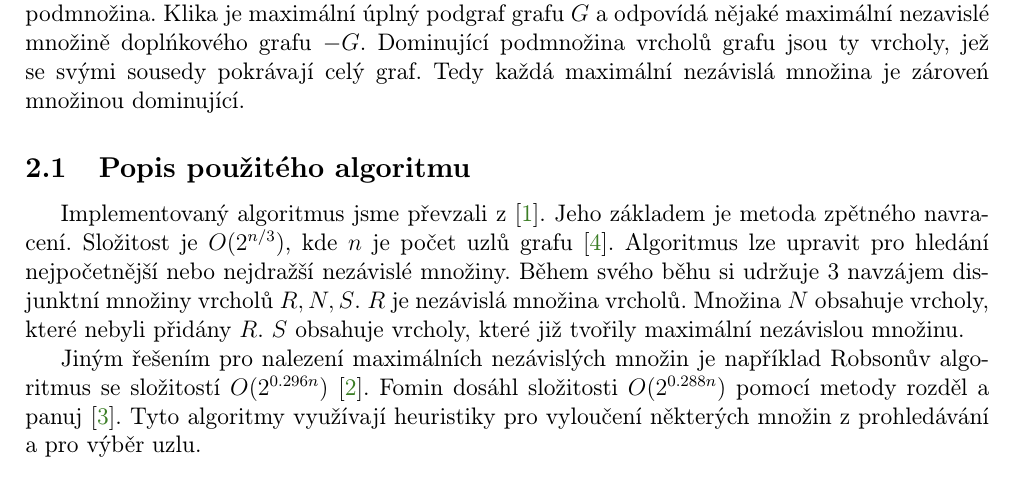
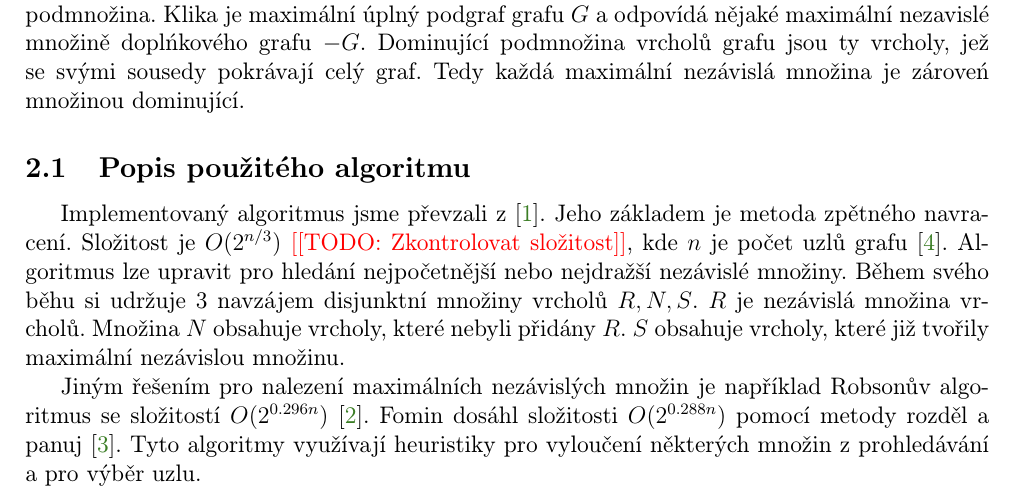
Before and after one commit to mimunzar/parallel_independent_sets, a LaTeX document (doc/gal.tex): part of page 1 of 7, cut so that both start at the same text. Compiled offline with pdfLaTeX.

Commit message:
Added todo to check the complexity of the algorithm.

```diff
--- a/doc/gal.tex
+++ b/doc/gal.tex
@@ -70,7 +70,7 @@ Hledání maximálních nezávislých množin je NP-těžšký problém. Jedinou
 Pojmy úzce související s maximálními nezávislými množinami jsou klika grafu a dominující podmnožina. Klika je maximální úplný podgraf grafu \(G\) a odpovídá nějaké maximální nezavislé množině doplńkového grafu \(-G\). Dominující podmnožina vrcholů grafu jsou ty vrcholy, jež se svými sousedy pokrávají celý graf. Tedy každá maximální nezávislá množina je zároveń množinou dominující.
 
 \subsection{Popis použitého algoritmu}
-Implementovaný algoritmus jsme převzali z \cite{demel}. Jeho základem je metoda zpětného navracení. Složitost je \(O(2^{n/3})\), kde \(n\) je počet uzlů grafu \cite{tarjan}. Algoritmus lze upravit pro hledání nejpočetnější nebo nejdražší nezávislé množiny. Během svého běhu si udržuje 3 navzájem disjunktní množiny vrcholů \(R, N, S\). \(R\) je nezávislá množina vrcholů. Množina \(N\) obsahuje vrcholy, které nebyli přidány \(R\). \(S\) obsahuje vrcholy, které již tvořily maximální nezávislou množinu.
+Implementovaný algoritmus jsme převzali z \cite{demel}. Jeho základem je metoda zpětného navracení. Složitost je \(O(2^{n/3})\) \todo{Zkontrolovat složitost}, kde \(n\) je počet uzlů grafu \cite{tarjan}. Algoritmus lze upravit pro hledání nejpočetnější nebo nejdražší nezávislé množiny. Během svého běhu si udržuje 3 navzájem disjunktní množiny vrcholů \(R, N, S\). \(R\) je nezávislá množina vrcholů. Množina \(N\) obsahuje vrcholy, které nebyli přidány \(R\). \(S\) obsahuje vrcholy, které již tvořily maximální nezávislou množinu.
 
 \begin{algorithm}
 \caption{Hledání maximálních nezávislých množin}
```
